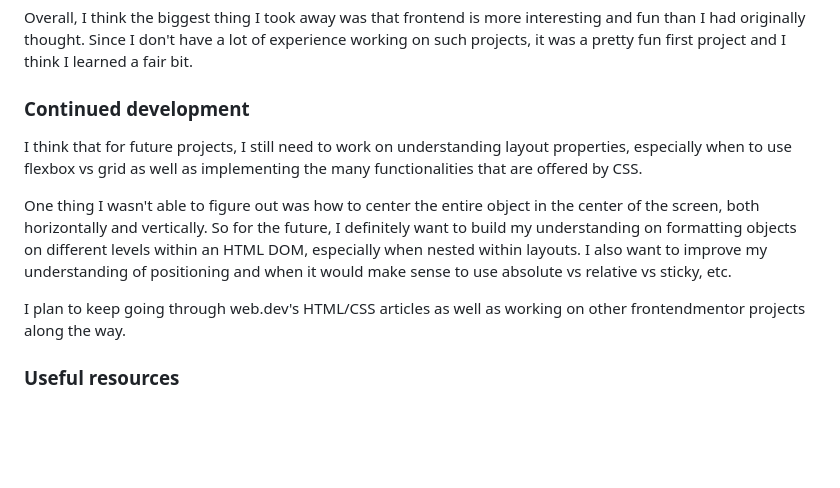
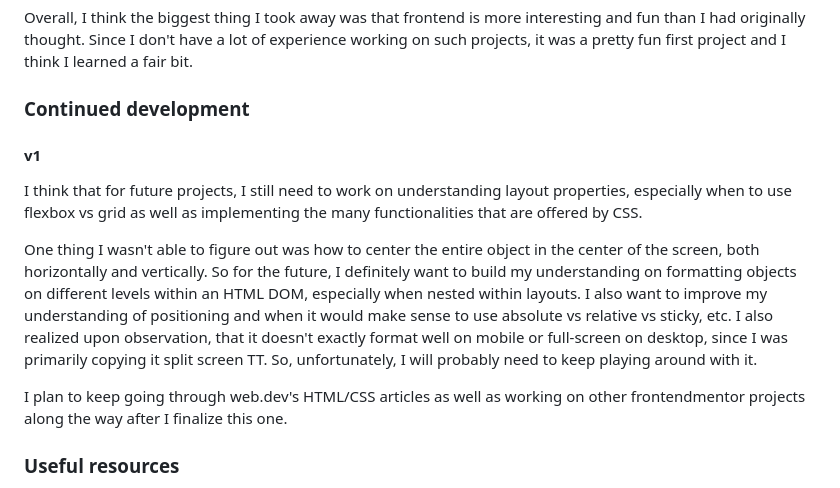
Before and after one commit to maggiechua/maggiechua-fdMentorProjects, a Markdown page: qrCode/README.md, the part around the change. Drawn GitHub-style; blank space fills up the shorter version.

```diff
--- a/qrCode/README.md
+++ b/qrCode/README.md
@@ -71,12 +71,12 @@ As a result, I think the way I structured my HTML made it easier to select items
 Overall, I think the biggest thing I took away was that frontend is more interesting and fun than I had originally thought. Since I don't have a lot of experience working on such projects, it was a pretty fun first project and I think I learned a fair bit.
 
 ### Continued development
-
+#### v1
 I think that for future projects, I still need to work on understanding layout properties, especially when to use flexbox vs grid as well as implementing the many functionalities that are offered by CSS.
 
-One thing I wasn't able to figure out was how to center the entire object in the center of the screen, both horizontally and vertically. So for the future, I definitely want to build my understanding on formatting objects on different levels within an HTML DOM, especially when nested within layouts. I also want to improve my understanding of positioning and when it would make sense to use absolute vs relative vs sticky, etc.
+One thing I wasn't able to figure out was how to center the entire object in the center of the screen, both horizontally and vertically. So for the future, I definitely want to build my understanding on formatting objects on different levels within an HTML DOM, especially when nested within layouts. I also want to improve my understanding of positioning and when it would make sense to use absolute vs relative vs sticky, etc. I also realized upon observation, that it doesn't exactly format well on mobile or full-screen on desktop, since I was primarily copying it split screen TT. So, unfortunately, I will probably need to keep playing around with it.
 
-I plan to keep going through web.dev's HTML/CSS articles as well as working on other frontendmentor projects along the way.
+I plan to keep going through web.dev's HTML/CSS articles as well as working on other frontendmentor projects along the way after I finalize this one.
 
 ### Useful resources
 I primarily relied on the web.dev articles and all the resources they linked in there, so putting them here would be redundant. But definitely, found the articles on layouts, flexbox, margins, quite useful.
```
